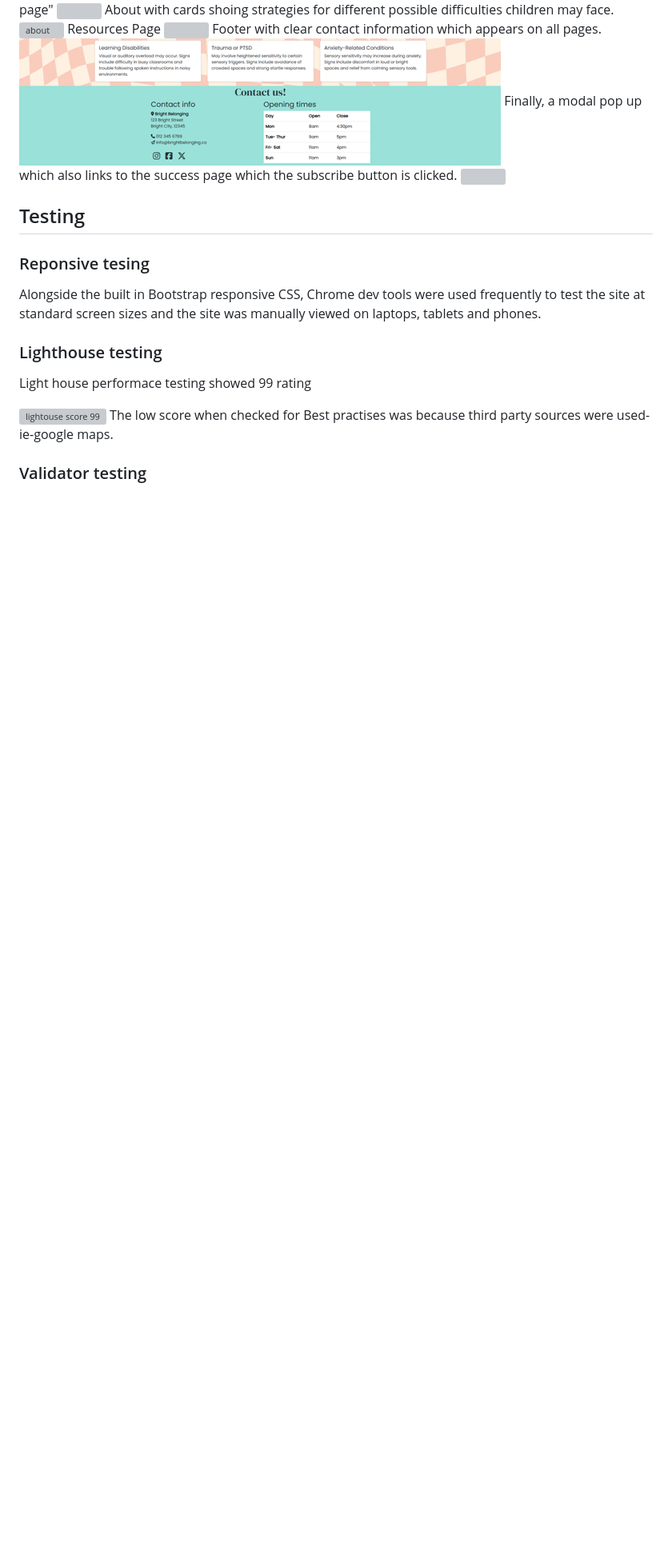
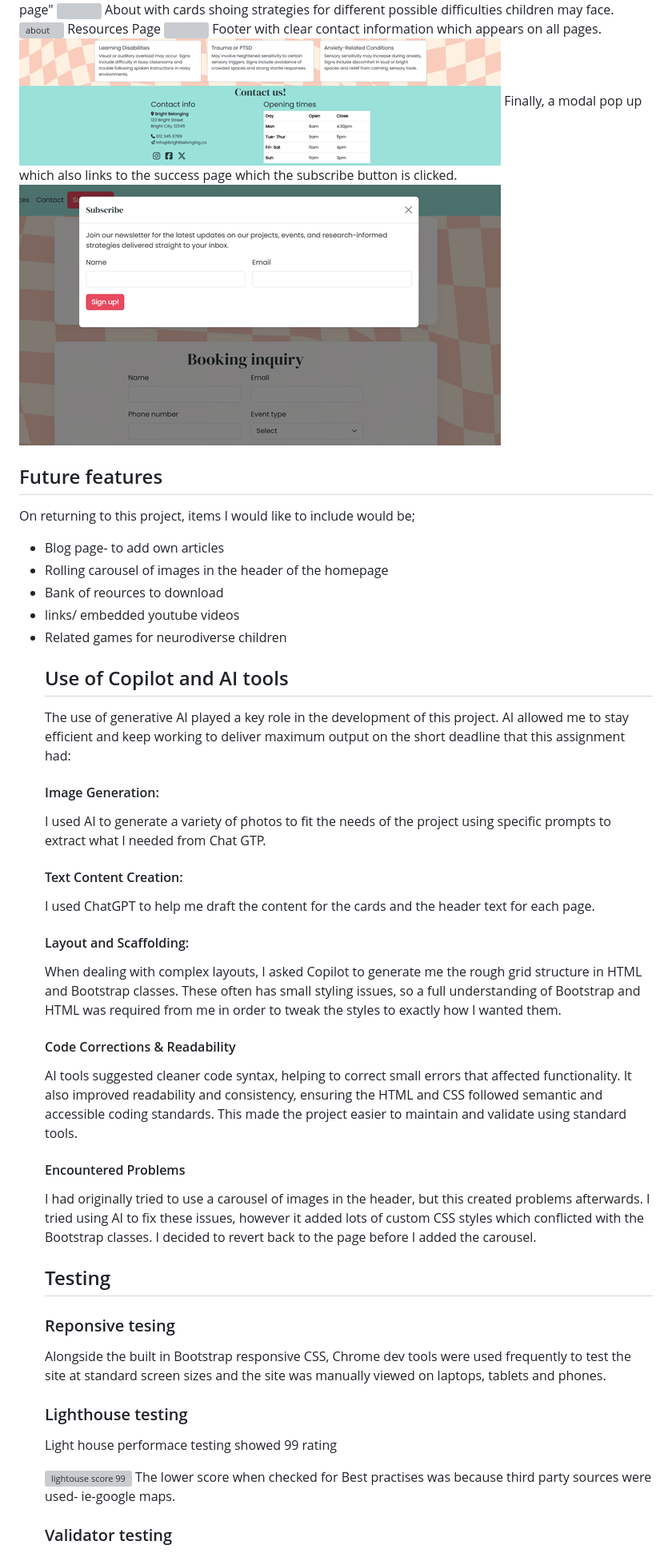
Before and after one commit to aimeelittle1708-hub/bright-belonging, a Markdown page: README.md, the part around the change printed below. Shown: that part at 80% size. Drawn GitHub-style; blank space fills up the shorter version; grey boxes are pictures that could not be loaded.

Commit message:
Add relections on AI  and user stories to README

```diff
--- a/README.md
+++ b/README.md
@@ -73,7 +73,37 @@ Resources Page
 Footer with clear contact information which appears on all pages.
 <img src="assets/images/footer2.png" alt="footer">
 Finally, a modal pop up which also links to the success page which the subscribe button is clicked.
-<img src="assets\images\modalshot.png">
+<img src="assets/images/modalshot.png">
+
+<h2> Future features </h2>
+<p>On returning to this project, items I would like to include would be;
+</p>
+<ul>
+<li>Blog page- to add own articles </li>
+<li>Rolling carousel of images in the header of the homepage </li>
+<li>Bank of reources to download</li>
+<li>links/ embedded youtube videos </li>
+<li>Related games for neurodiverse children </li>
+
+<h2>Use of Copilot and AI tools</h2>
+<p>The use of generative AI played a key role in the development of this project. AI allowed me to stay efficient and keep working to deliver maximum output on the short deadline that this assignment had:</p>
+
+<h4>Image Generation:</h4>
+<p>I used AI to generate a variety of photos to fit the needs of the project using specific prompts to extract what I needed from Chat GTP.</p>
+
+<h4>Text Content Creation:</h4>
+<p>I used ChatGPT to help me draft the content for the cards and the header text for each page.</p>
+
+<h4>Layout and Scaffolding: </h4>
+<p>When dealing with complex layouts, I asked Copilot to generate me the rough grid structure in HTML and Bootstrap classes. These often has small styling issues, so a full understanding of Bootstrap and HTML was required from me in order to tweak the styles to exactly how I wanted them.</p>
+
+<h4>Code Corrections & Readability </h4>
+AI tools suggested cleaner code syntax, helping to correct small errors that affected functionality.
+It also improved readability and consistency, ensuring the HTML and CSS followed semantic and accessible coding standards.
+This made the project easier to maintain and validate using standard tools.
+
+<h4>Encountered Problems </h4>
+<p> I had originally tried to use a carousel of images in the header, but this created problems afterwards. I tried using AI to fix these issues, however it added lots of custom CSS styles which conflicted with the Bootstrap classes. I decided to revert back to the page before I added the carousel.
 
 <h2> Testing </h2>
 <h3>Reponsive tesing </h3>
@@ -83,5 +113,5 @@ Finally, a modal pop up which also links to the success page which the subscribe
 <h3>Lighthouse testing</h3>
 <p>Light house performace testing showed 99 rating</p>
 <img alt="lightouse score 99" src="assets/images/lighthousescorebb.png">
-The low score when checked for Best practises was because third party sources were used- ie-google maps.
+The lower score when checked for Best practises was because third party sources were used- ie-google maps.
 <h3>Validator testing </h3>
```
Also changed, not shown: other parts of README.md (+5 -2 lines), assets/images/cssvalid.png (added), assets/images/htmlvalid.png (added), assets/images/user-stories.png (added).
